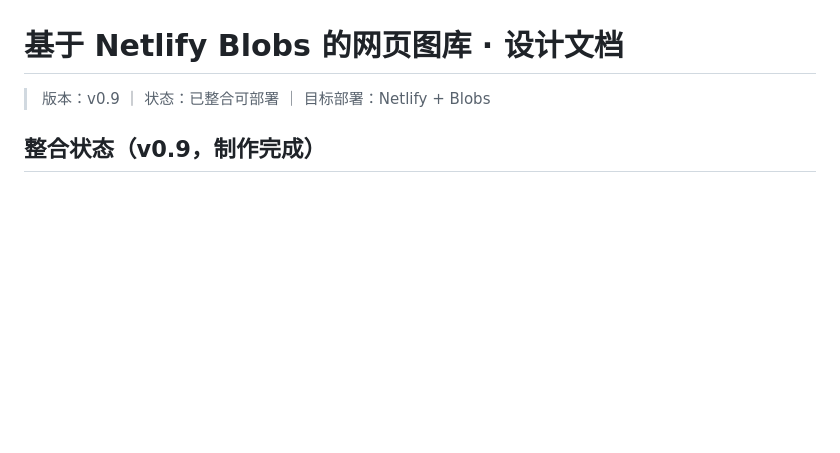
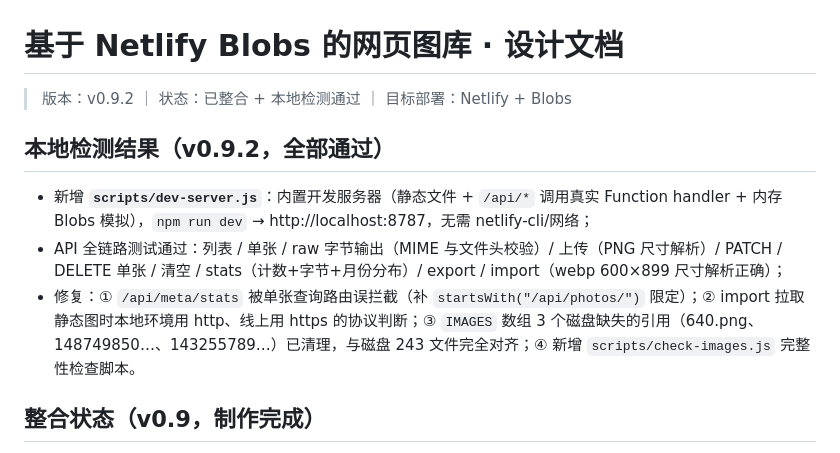
Before and after one commit to raven-null/R_N_Gallery, a Markdown page: DESIGN.md, the part around the change. Drawn GitHub-style; blank space fills up the shorter version.

Commit message:
v0.9.2 文档同步：本地检测结果与启动说明

```diff
--- a/DESIGN.md
+++ b/DESIGN.md
@@ -1,6 +1,12 @@
 # 基于 Netlify Blobs 的网页图库 · 设计文档
 
-> 版本：v0.9 ｜ 状态：已整合可部署 ｜ 目标部署：Netlify + Blobs
+> 版本：v0.9.2 ｜ 状态：已整合 + 本地检测通过 ｜ 目标部署：Netlify + Blobs
+
+## 本地检测结果（v0.9.2，全部通过）
+
+- 新增 **`scripts/dev-server.js`**：内置开发服务器（静态文件 + `/api/*` 调用真实 Function handler + 内存 Blobs 模拟），`npm run dev` → http://localhost:8787，无需 netlify-cli/网络；
+- API 全链路测试通过：列表 / 单张 / raw 字节输出（MIME 与文件头校验）/ 上传（PNG 尺寸解析）/ PATCH / DELETE 单张 / 清空 / stats（计数+字节+月份分布）/ export / import（webp 600×899 尺寸解析正确）；
+- 修复：① `/api/meta/stats` 被单张查询路由误拦截（补 `startsWith("/api/photos/")` 限定）；② import 拉取静态图时本地环境用 http、线上用 https 的协议判断；③ `IMAGES` 数组 3 个磁盘缺失的引用（640.png、148749850…、143255789…）已清理，与磁盘 243 文件完全对齐；④ 新增 `scripts/check-images.js` 完整性检查脚本。
 
 ## 整合状态（v0.9，制作完成）
 
```
Also changed, not shown: README.md (+18 -3 lines).
